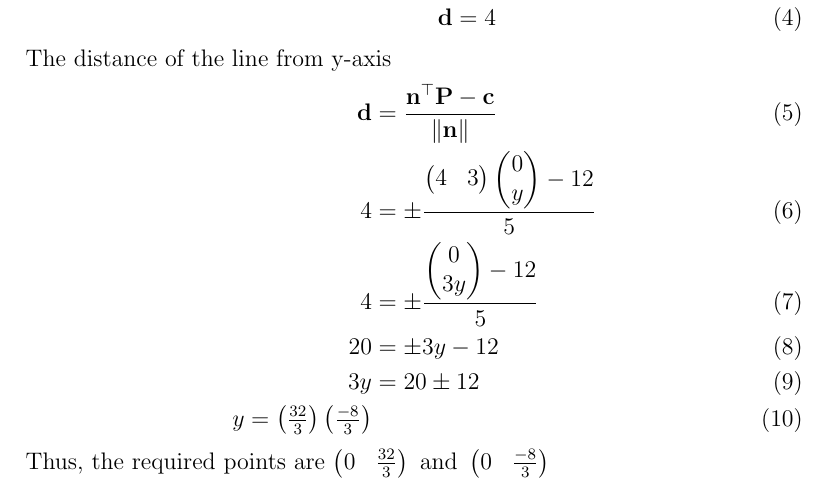
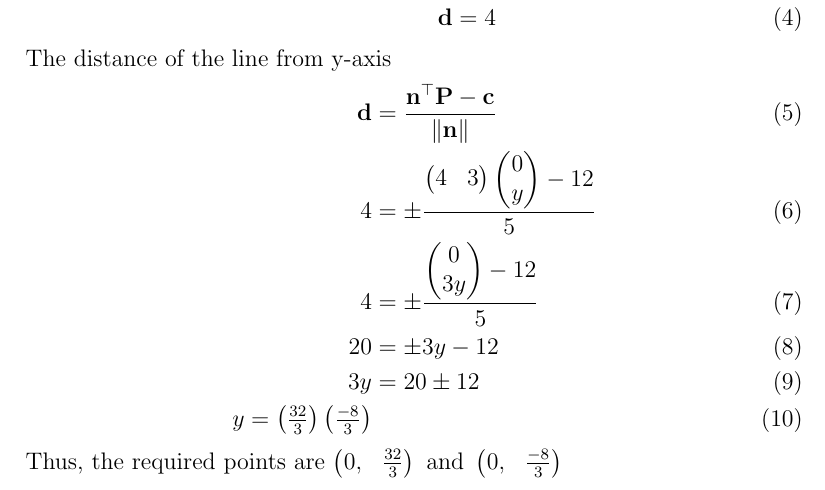
Before and after one commit to prasaddeva287/FWC, a LaTeX document (LINE/11/10.4/4/line.tex): part of page 1 of 2, cut so that both start at the same text. Compiled offline with pdfLaTeX.

Commit message:
Add files via upload

```diff
--- a/LINE/11/10.4/4/line.tex
+++ b/LINE/11/10.4/4/line.tex
@@ -62,7 +62,7 @@ The distance of the line from y-axis
 3y&=20\pm12\\
 y=\myvec{\frac{32}{3}} \myvec{\frac{-8}{3}}
 \end{align}
-Thus, the required points are $\myvec{0& \frac{32}{3}}\text{ and }\myvec{0& \frac{-8}{3}}$
+Thus, the required points are $\myvec{0,& \frac{32}{3}}\text{ and }\myvec{0,& \frac{-8}{3}}$
 \section{FIGURE}
 \begin{figure}[h]
 \centering
```
Also changed, not shown: LINE/11/10.4/4/line.pdf, 1 other file.
